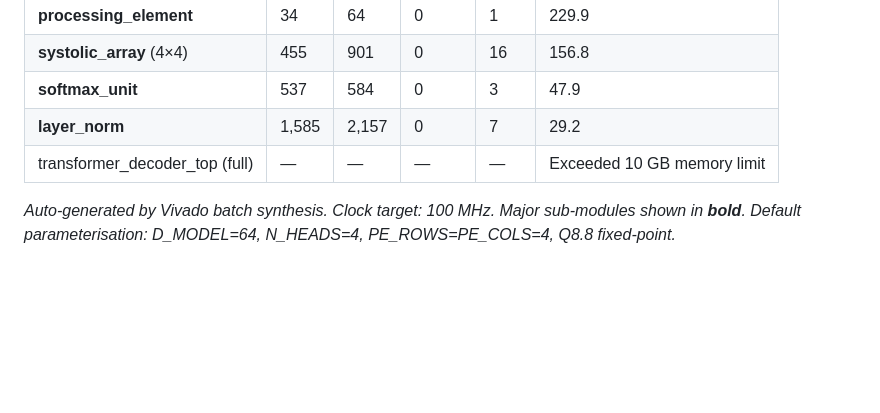
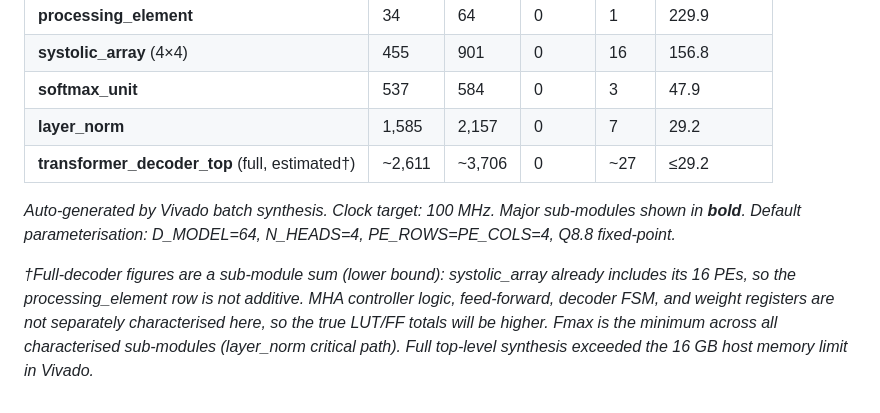
Before and after one commit to BrendanJamesLynskey/LLM_Transformer_Decoder_RTL, a Markdown page: README.md, the part around the change. GitHub-like rendering; blank space fills up the shorter version.

Commit message:
Add estimated full-decoder resource figures to synthesis table
Sum sub-module LUT/FF/DSP figures to give a lower-bound estimate for
the full transformer_decoder_top, with a footnote explaining the
caveats (partial coverage, PE double-count, Vivado OOM limit).

Co-Authored-By: Claude Sonnet 4.6 <noreply@anthropic.com>

```diff
--- a/README.md
+++ b/README.md
@@ -241,6 +241,8 @@ The full top-level was decomposed into sub-modules for synthesis due to host mem
 | **systolic_array** (4×4) | 455 | 901 | 0 | 16 | 156.8 |
 | **softmax_unit** | 537 | 584 | 0 | 3 | 47.9 |
 | **layer_norm** | 1,585 | 2,157 | 0 | 7 | 29.2 |
-| transformer_decoder_top (full) | — | — | — | — | Exceeded 10 GB memory limit |
+| **transformer_decoder_top** (full, estimated†) | ~2,611 | ~3,706 | 0 | ~27 | ≤29.2 |
 
 *Auto-generated by Vivado batch synthesis. Clock target: 100 MHz. Major sub-modules shown in **bold**. Default parameterisation: D_MODEL=64, N_HEADS=4, PE_ROWS=PE_COLS=4, Q8.8 fixed-point.*
+
+*†Full-decoder figures are a sub-module sum (lower bound): systolic_array already includes its 16 PEs, so the processing_element row is not additive. MHA controller logic, feed-forward, decoder FSM, and weight registers are not separately characterised here, so the true LUT/FF totals will be higher. Fmax is the minimum across all characterised sub-modules (layer_norm critical path). Full top-level synthesis exceeded the 16 GB host memory limit in Vivado.*
```
